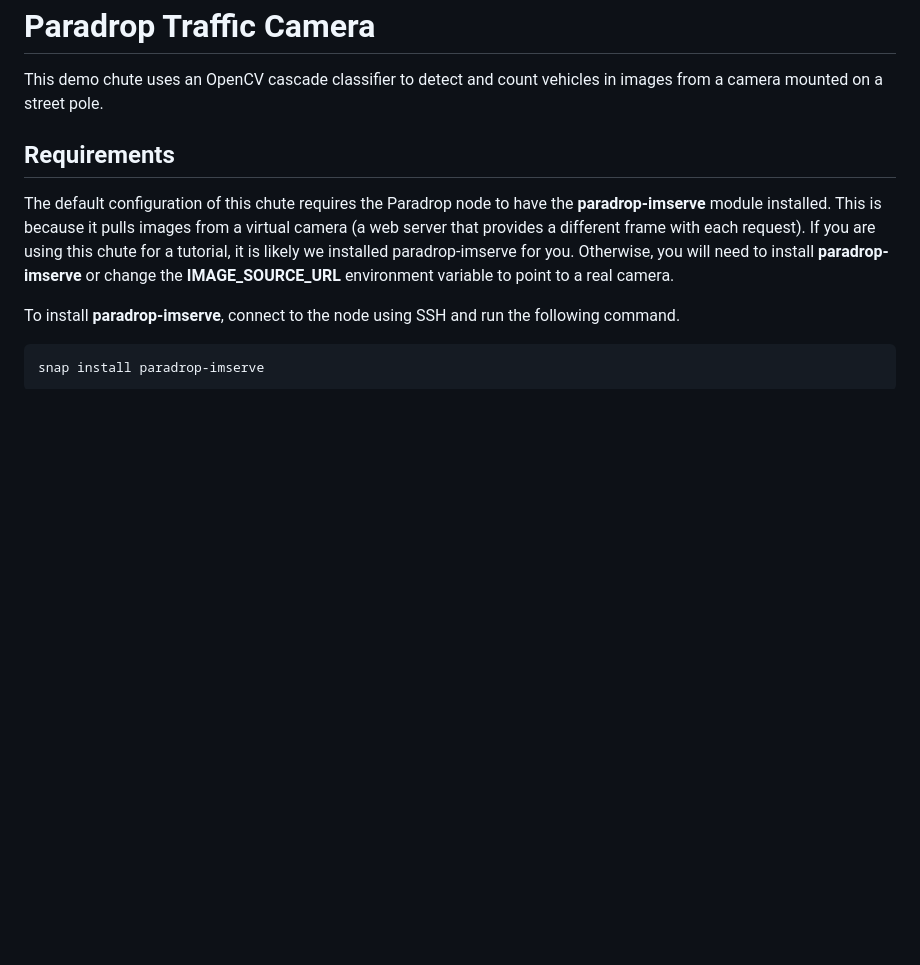
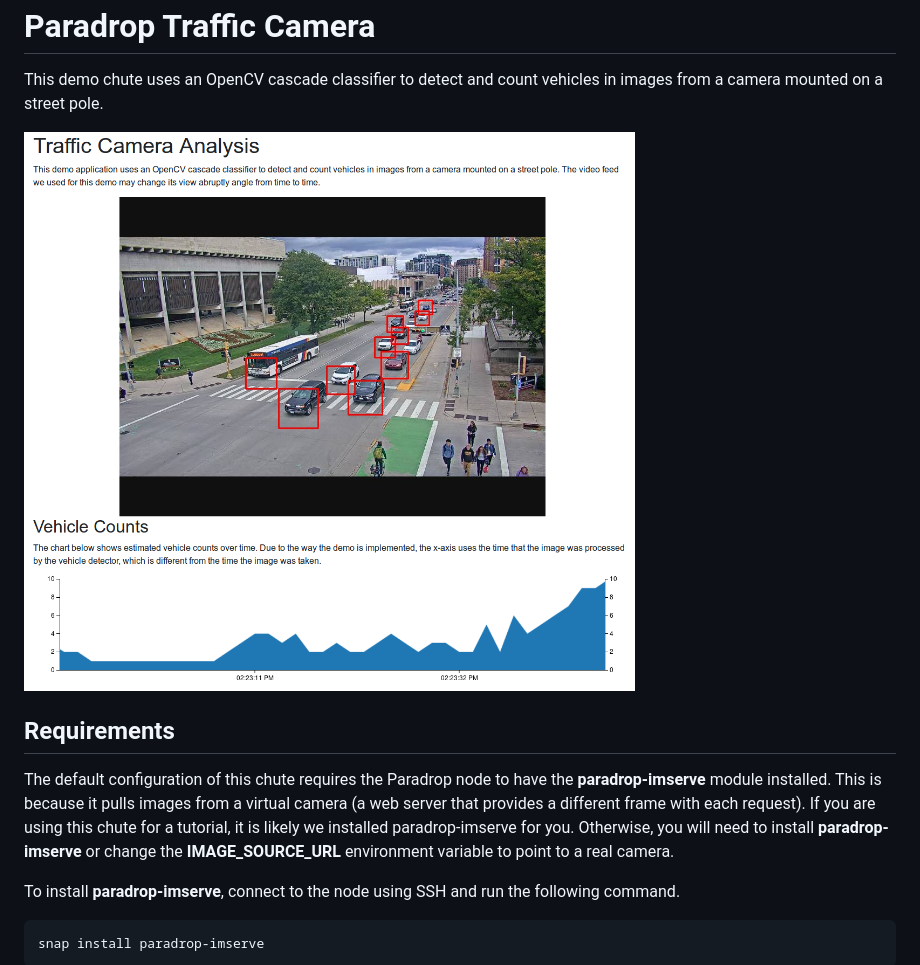
Before and after one commit to ParadropLabs/traffic-camera, a Markdown page: README.md, the part around the change. GitHub-like rendering; pictures changed too: screenshot.png (added); blank space fills up the shorter version.

Commit message:
Add screenshot for presentation.

```diff
--- a/README.md
+++ b/README.md
@@ -3,6 +3,8 @@ Paradrop Traffic Camera
 
 This demo chute uses an OpenCV cascade classifier to detect and count
 vehicles in images from a camera mounted on a street pole.
+
+![Screenshot](screenshot.png)
 
 Requirements
 ------------
```
